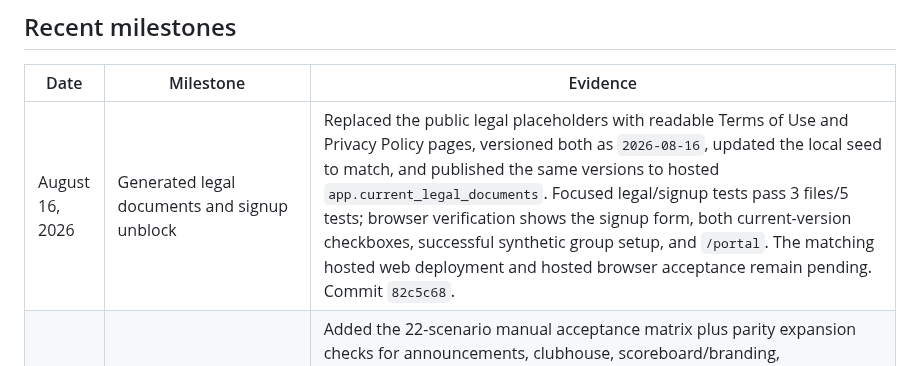
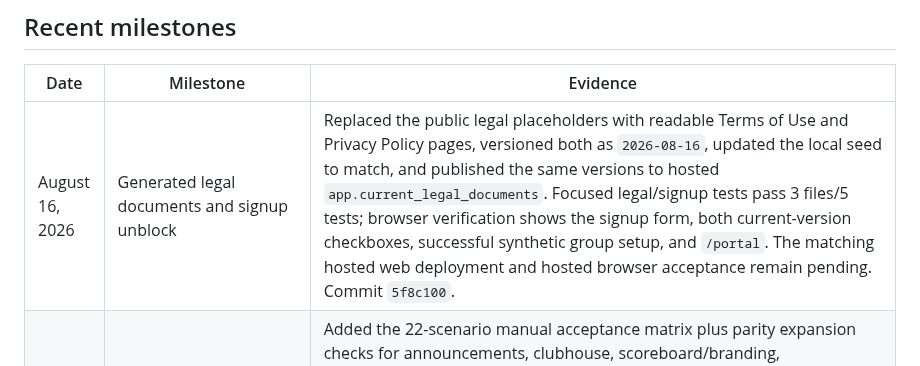
Before and after one commit to agordeev/greenroster, a Markdown page: docs/progress.md, the part around the change. GitHub-like rendering.

Commit message:
docs: record legal release evidence

```diff
--- a/docs/progress.md
+++ b/docs/progress.md
@@ -50,7 +50,7 @@ The [master spec](./master-spec.md) and [phase documents](./phases/README.md) co
 
 | Date            | Milestone                                                                                    | Evidence                                                                                                                                                                                                                                                                                                                                                                                                                                                                                                                                                                                                                                                                                                                                                                           |
 | --------------- | -------------------------------------------------------------------------------------------- | ---------------------------------------------------------------------------------------------------------------------------------------------------------------------------------------------------------------------------------------------------------------------------------------------------------------------------------------------------------------------------------------------------------------------------------------------------------------------------------------------------------------------------------------------------------------------------------------------------------------------------------------------------------------------------------------------------------------------------------------------------------------------------------- |
-| August 16, 2026 | Generated legal documents and signup unblock                                              | Replaced the public legal placeholders with readable Terms of Use and Privacy Policy pages, versioned both as `2026-08-16`, updated the local seed to match, and published the same versions to hosted `app.current_legal_documents`. Focused legal/signup tests pass 3 files/5 tests; browser verification shows the signup form, both current-version checkboxes, successful synthetic group setup, and `/portal`. The matching hosted web deployment and hosted browser acceptance remain pending. Commit `82c5c68`. |
+| August 16, 2026 | Generated legal documents and signup unblock                                              | Replaced the public legal placeholders with readable Terms of Use and Privacy Policy pages, versioned both as `2026-08-16`, updated the local seed to match, and published the same versions to hosted `app.current_legal_documents`. Focused legal/signup tests pass 3 files/5 tests; browser verification shows the signup form, both current-version checkboxes, successful synthetic group setup, and `/portal`. The matching hosted web deployment and hosted browser acceptance remain pending. Commit `5f8c100`. |
 | August 11, 2026 | Hosted manual acceptance checklist                                                           | Added the 22-scenario manual acceptance matrix plus parity expansion checks for announcements, clubhouse, scoreboard/branding, scorecards/reports, billing, and legacy import. The checklist defines synthetic Group A/Group B setup, evidence capture, and stop conditions for cross-tenant leaks, client-authored scores, duplicate notifications, and unsigned private Storage objects. Execution still needs the hosted deployment URL, approved legal documents, provider settings, and synthetic test accounts. Commit `c9435a6`. |
 | August 11, 2026 | Repeatable local smoke path                                                                  | Added an opt-in `db:local-legal` command for the checked-in legal document versions, corrected the local JWT-key setup instructions, and verified a clean Docker reset, 83-file/2,753-test pgTAP pass, organizer signup, group setup, and portal navigation at `http://127.0.0.1:3000`. Hosted legal versions now match the checked-in pages. |
 | August 11, 2026 | Hosted parity migration rollout and metadata verification                                  | With explicit approval, applied the 19 ordered parity migrations from `20260810062214_phase04_guest_lifecycle` through `20260810161000_service_role_column_grants`; hosted history now contains 108 migrations. Read-only checks confirm all introduced tables/types/functions exist with forced RLS, `group-branding` is private with a 1 MiB limit and approved image MIME list, branding paths are valid, legacy replay/pagination patches are present, and service-role grants are column-scoped. Security advisors report 48 intentional INFO RLS-no-policy notices and 37 intentional SECURITY DEFINER warnings; performance advisors report 133 INFO notices. Hosted manual acceptance, provider configuration, Vercel deployment/domain, and rollback evidence remain pending. |
```
